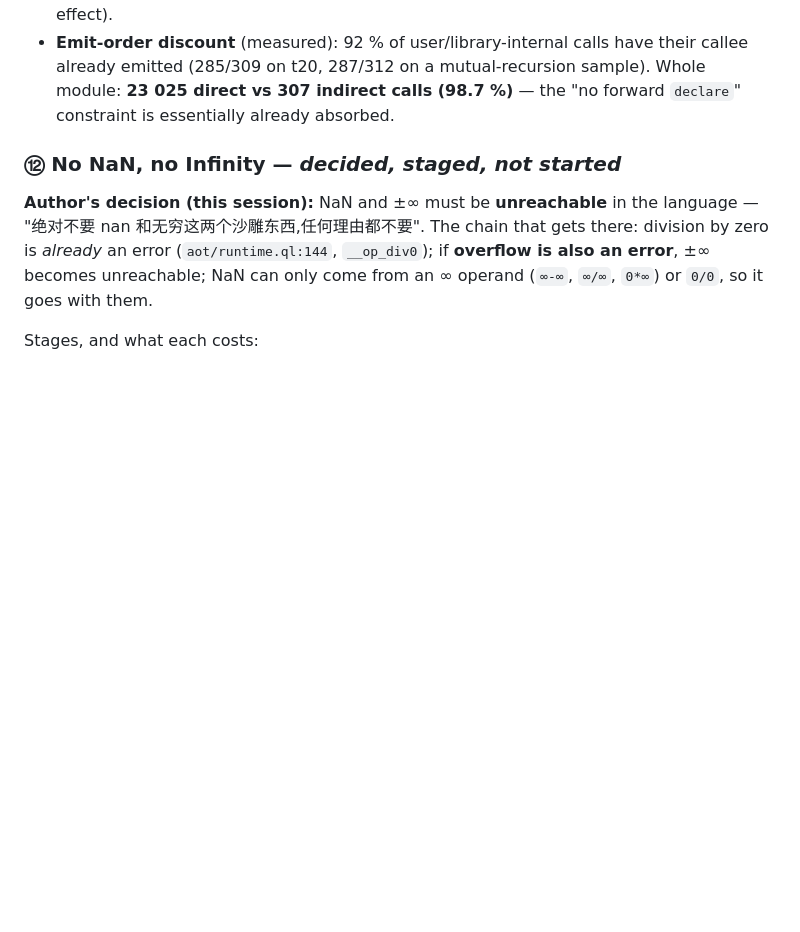
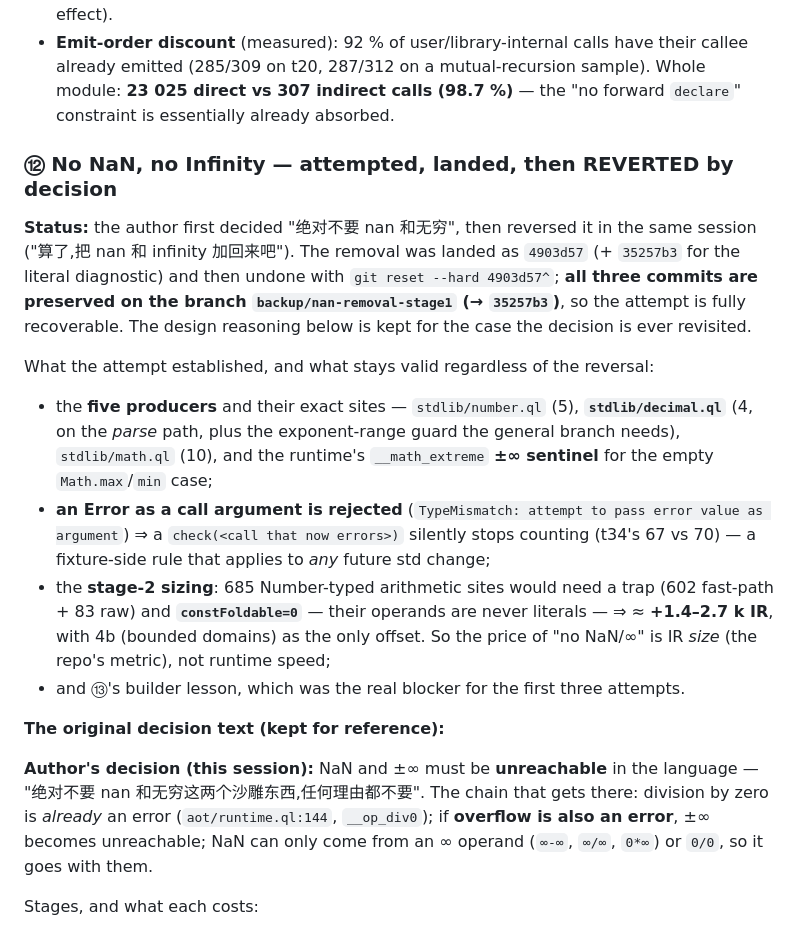
Before and after one commit to wanderxuhq/QLang, a Markdown page: docs/unboxed-values-handoff.md, the part around the change. GitHub-like rendering; blank space fills up the shorter version.

Commit message:
docs(roadmap): ⑫ 改为「试做→落地→按决定回退」,并保留仍然有效的发现
作者在同一次会话里推翻了这个决定(「算了,把 nan 和 infinity 加回来吧」)。阶段 1 曾落地为
4903d57(+35257b3 的字面量诊断),现以 `git reset --hard 4903d57^` 撤销;三个提交保存在分支
**backup/nan-removal-stage1**(→ 35257b3),尝试完全可取回。原有设计论证保留,以备将来重议。

无论是否回退都仍成立的收获:
- 五个生产者的确切位置(number.ql 5、decimal.ql 4 且**在解析路径上**、math.ql 10、
  运行期 __math_extreme 的 ±∞ 哨兵);
- **Error 当实参会被拒**(`TypeMismatch: attempt to pass error value as argument`)⇒
  `check(<会报错的调用>)` 静默不计数(t34 的 67 vs 70)—— 对**任何**后续 std 改动都适用;
- 阶段 2 规模:685 个算术点需要 trap、constFoldable=0 ⇒ IR +1.4~2.7k,唯一对冲是 4b;
  即该决定的代价是**代码体积**而非速度;
- 以及 ⑬ 的构建者教训(前三次尝试的真正阻塞点)。

Co-authored-by: CommandCodeBot <noreply@commandcode.ai>

```diff
--- a/docs/unboxed-values-handoff.md
+++ b/docs/unboxed-values-handoff.md
@@ -566,7 +566,29 @@ counters, exactly like the ②a probe), then implement only the ones with large
   emitted (285/309 on t20, 287/312 on a mutual-recursion sample). Whole module: **23 025 direct vs 307
   indirect calls (98.7 %)** — the "no forward `declare`" constraint is essentially already absorbed.
 
-### ⑫ No NaN, no Infinity — *decided, staged, not started*
+### ⑫ No NaN, no Infinity — **attempted, landed, then REVERTED by decision**
+
+**Status:** the author first decided "绝对不要 nan 和无穷", then reversed it in the same session
+("算了,把 nan 和 infinity 加回来吧"). The removal was landed as `4903d57` (+ `35257b3` for the literal
+diagnostic) and then undone with `git reset --hard 4903d57^`; **all three commits are preserved on the
+branch `backup/nan-removal-stage1` (→ `35257b3`)**, so the attempt is fully recoverable. The design
+reasoning below is kept for the case the decision is ever revisited.
+
+What the attempt established, and what stays valid regardless of the reversal:
+
+- the **five producers** and their exact sites — `stdlib/number.ql` (5), **`stdlib/decimal.ql`** (4, on
+  the *parse* path, plus the exponent-range guard the general branch needs), `stdlib/math.ql` (10), and
+  the runtime's `__math_extreme` **±∞ sentinel** for the empty `Math.max`/`min` case;
+- **an Error as a call argument is rejected** (`TypeMismatch: attempt to pass error value as
+  argument`) ⇒ a `check(<call that now errors>)` silently stops counting (t34's 67 vs 70) — a
+  fixture-side rule that applies to *any* future std change;
+- the **stage-2 sizing**: 685 Number-typed arithmetic sites would need a trap (602 fast-path + 83 raw)
+  and **`constFoldable=0`** — their operands are never literals — ⇒ ≈ **+1.4–2.7 k IR**, with 4b
+  (bounded domains) as the only offset. So the price of "no NaN/∞" is IR *size* (the repo's metric),
+  not runtime speed;
+- and ⑬'s builder lesson, which was the real blocker for the first three attempts.
+
+**The original decision text (kept for reference):**
 
 **Author's decision (this session):** NaN and ±∞ must be **unreachable** in the language — "绝对不要
 nan 和无穷这两个沙雕东西,任何理由都不要". The chain that gets there: division by zero is *already*
```
